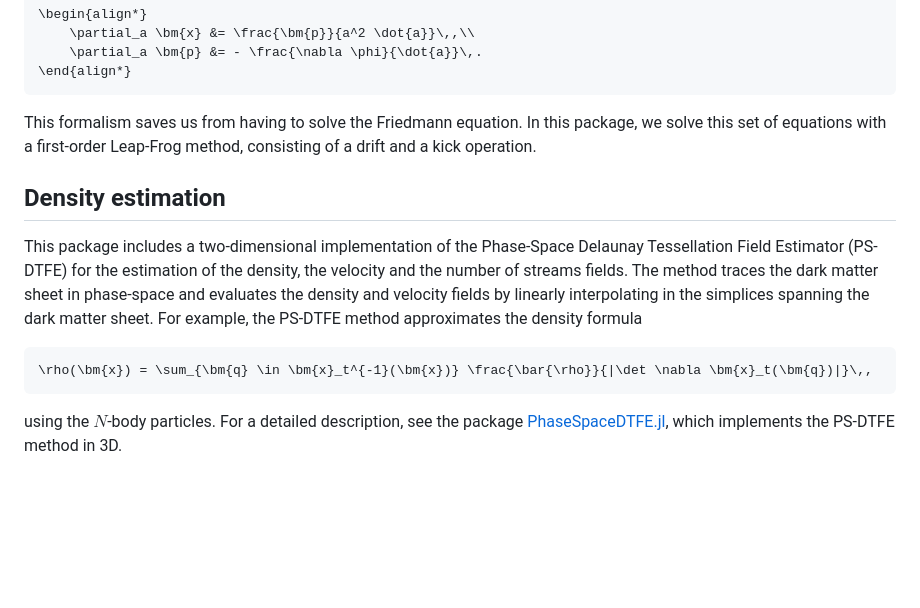
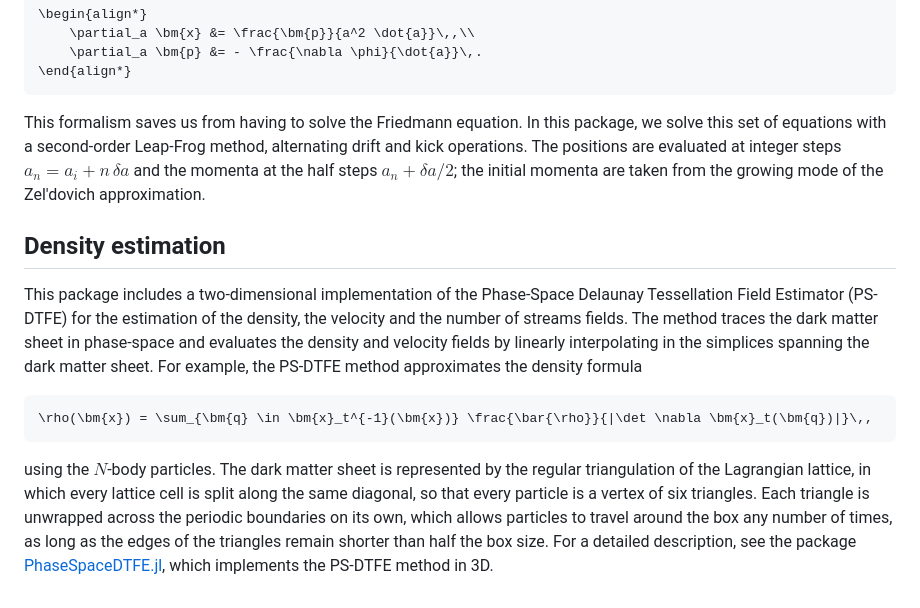
Before and after one commit to jfeldbrugge/Nbody2D.jl, a Markdown page: docs/src/theory.md, the part around the change. Rendered like a GitHub page; blank space fills up the shorter version.

Commit message:
Docs: describe the second-order leapfrog and the lattice PS-DTFE
Co-Authored-By: Claude Opus 5.5 <noreply@anthropic.com>

````diff
--- a/docs/src/theory.md
+++ b/docs/src/theory.md
@@ -253,7 +253,7 @@ In these equations, the time dependence enters through the evolution of the scal
 \end{align*}
 ```
 
-This formalism saves us from having to solve the Friedmann equation. In this package, we solve this set of equations with a first-order Leap-Frog method, consisting of a drift and a kick operation.
+This formalism saves us from having to solve the Friedmann equation. In this package, we solve this set of equations with a second-order Leap-Frog method, alternating drift and kick operations. The positions are evaluated at integer steps $a_n = a_i + n\,\delta a$ and the momenta at the half steps $a_n + \delta a/2$; the initial momenta are taken from the growing mode of the Zel'dovich approximation.
 
 ## Density estimation
 This package includes a two-dimensional implementation of the Phase-Space Delaunay Tessellation Field Estimator (PS-DTFE) for the estimation of the density, the velocity and the number of streams fields. The method traces the dark matter sheet in phase-space and evaluates the density and velocity fields by linearly interpolating in the simplices spanning the dark matter sheet. For example, the PS-DTFE method approximates the density formula
@@ -262,4 +262,4 @@ This package includes a two-dimensional implementation of the Phase-Space Delaun
 \rho(\bm{x}) = \sum_{\bm{q} \in \bm{x}_t^{-1}(\bm{x})} \frac{\bar{\rho}}{|\det \nabla \bm{x}_t(\bm{q})|}\,,
 ```
 
-using the $N$-body particles. For a detailed description, see the package [PhaseSpaceDTFE.jl](https://jfeldbrugge.github.io/PhaseSpaceDTFE.jl/stable/theory/), which implements the PS-DTFE method in 3D.
+using the $N$-body particles. The dark matter sheet is represented by the regular triangulation of the Lagrangian lattice, in which every lattice cell is split along the same diagonal, so that every particle is a vertex of six triangles. Each triangle is unwrapped across the periodic boundaries on its own, which allows particles to travel around the box any number of times, as long as the edges of the triangles remain shorter than half the box size. For a detailed description, see the package [PhaseSpaceDTFE.jl](https://jfeldbrugge.github.io/PhaseSpaceDTFE.jl/stable/theory/), which implements the PS-DTFE method in 3D.
````
